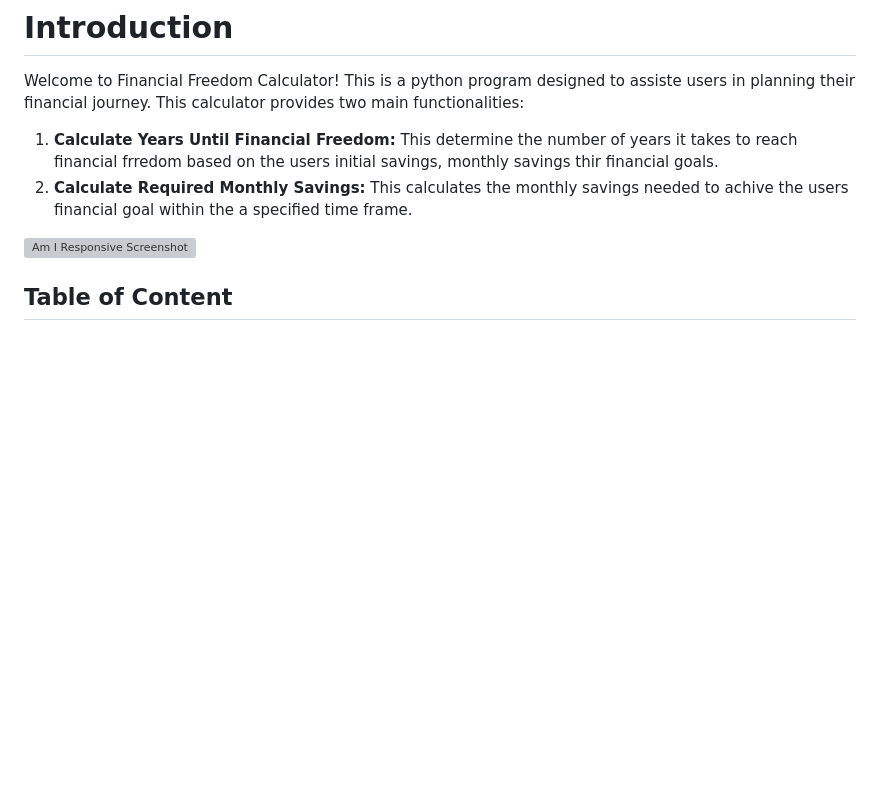
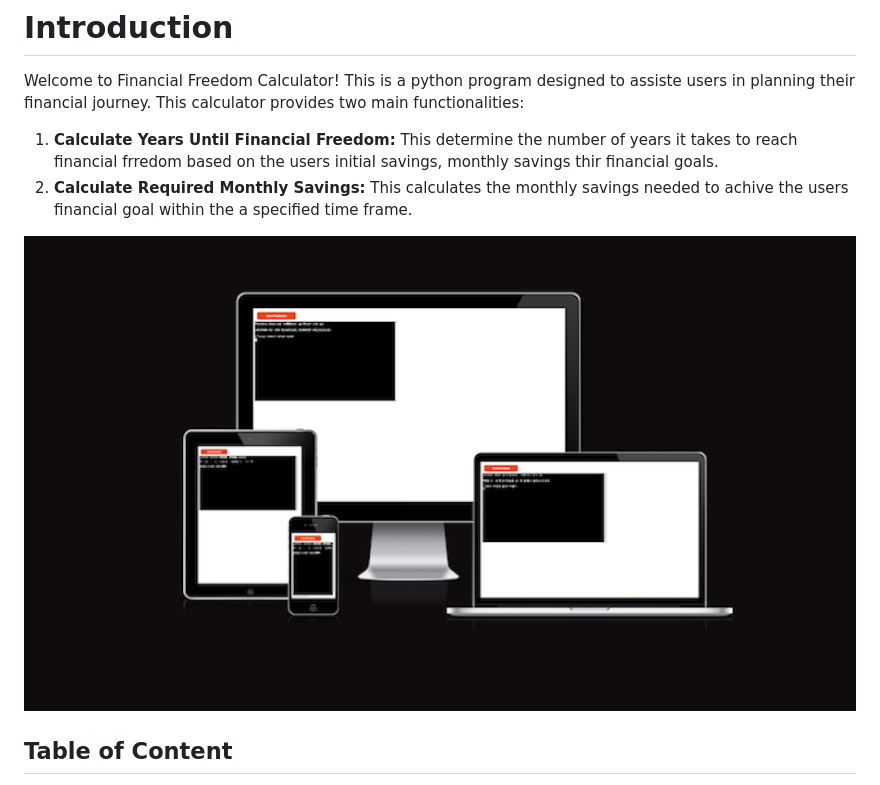
Before and after one commit to Annibor/financial-freedom-calc, a Markdown page: README.md, the part around the change. GitHub-like rendering; blank space fills up the shorter version; grey boxes are pictures that could not be loaded.

Commit message:
Docs: Fix typo in am I responsive img

```diff
--- a/README.md
+++ b/README.md
@@ -10,7 +10,7 @@ Welcome to Financial Freedom Calculator! This is a python program designed to as
 2. **Calculate Required Monthly Savings:** This calculates the monthly savings needed to achive the users financial goal within the a specified time frame.
 
 
-![Am I Responsive Screenshot](.docs/img/am_i_responsive_finance_calc.png)
+![Am I Responsive Screenshot](./docs/img/am_i_responsive_finance_calc.png)
 
 ## Table of Content
 
```
